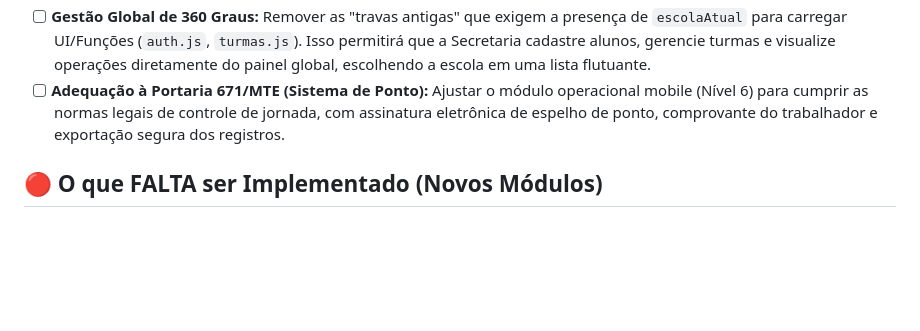
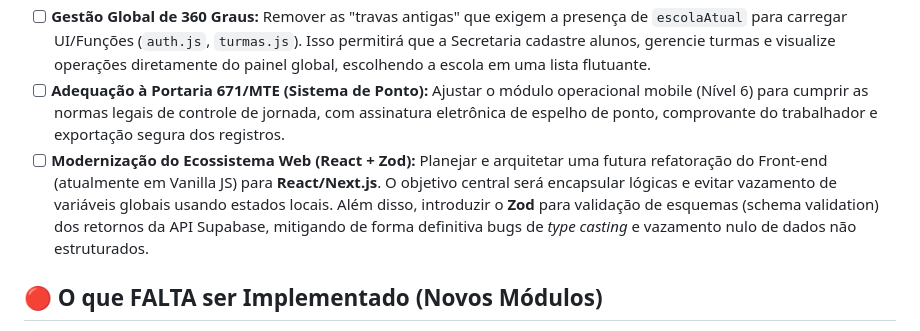
Before and after one commit to uptsapeacu-dot/supa, a Markdown page: ROADMAP.md, the part around the change. GitHub-like rendering; blank space fills up the shorter version.

```diff
--- a/ROADMAP.md
+++ b/ROADMAP.md
@@ -27,7 +27,7 @@ Este arquivo será nosso guia. Ele contém o status atual de tudo o que foi soli
 - [ ] **Relatórios:** Ampliar os relatórios estatísticos para incluir reprovação, aprovação e gráficos.
 - [ ] **Gestão Global de 360 Graus:** Remover as "travas antigas" que exigem a presença de `escolaAtual` para carregar UI/Funções (`auth.js`, `turmas.js`). Isso permitirá que a Secretaria cadastre alunos, gerencie turmas e visualize operações diretamente do painel global, escolhendo a escola em uma lista flutuante.
 - [ ] **Adequação à Portaria 671/MTE (Sistema de Ponto):** Ajustar o módulo operacional mobile (Nível 6) para cumprir as normas legais de controle de jornada, com assinatura eletrônica de espelho de ponto, comprovante do trabalhador e exportação segura dos registros.
-
+- [ ] **Modernização do Ecossistema Web (React + Zod):** Planejar e arquitetar uma futura refatoração do Front-end (atualmente em Vanilla JS) para **React/Next.js**. O objetivo central será encapsular lógicas e evitar vazamento de variáveis globais usando estados locais. Além disso, introduzir o **Zod** para validação de esquemas (schema validation) dos retornos da API Supabase, mitigando de forma definitiva bugs de *type casting* e vazamento nulo de dados não estruturados.
 ## 🔴 O que FALTA ser Implementado (Novos Módulos)
 - [ ] **Diário de Classe Digital & Chamada Digital:** Interface rápida para professores registrarem presença, conteúdo e atividades no dia a dia.
 - [ ] **Exportação para o Censo Escolar (Educacenso/INEP):** Geração de arquivo de texto (.txt) no padrão de layout oficial de migração do INEP para importação automatizada no portal do governo.
```
